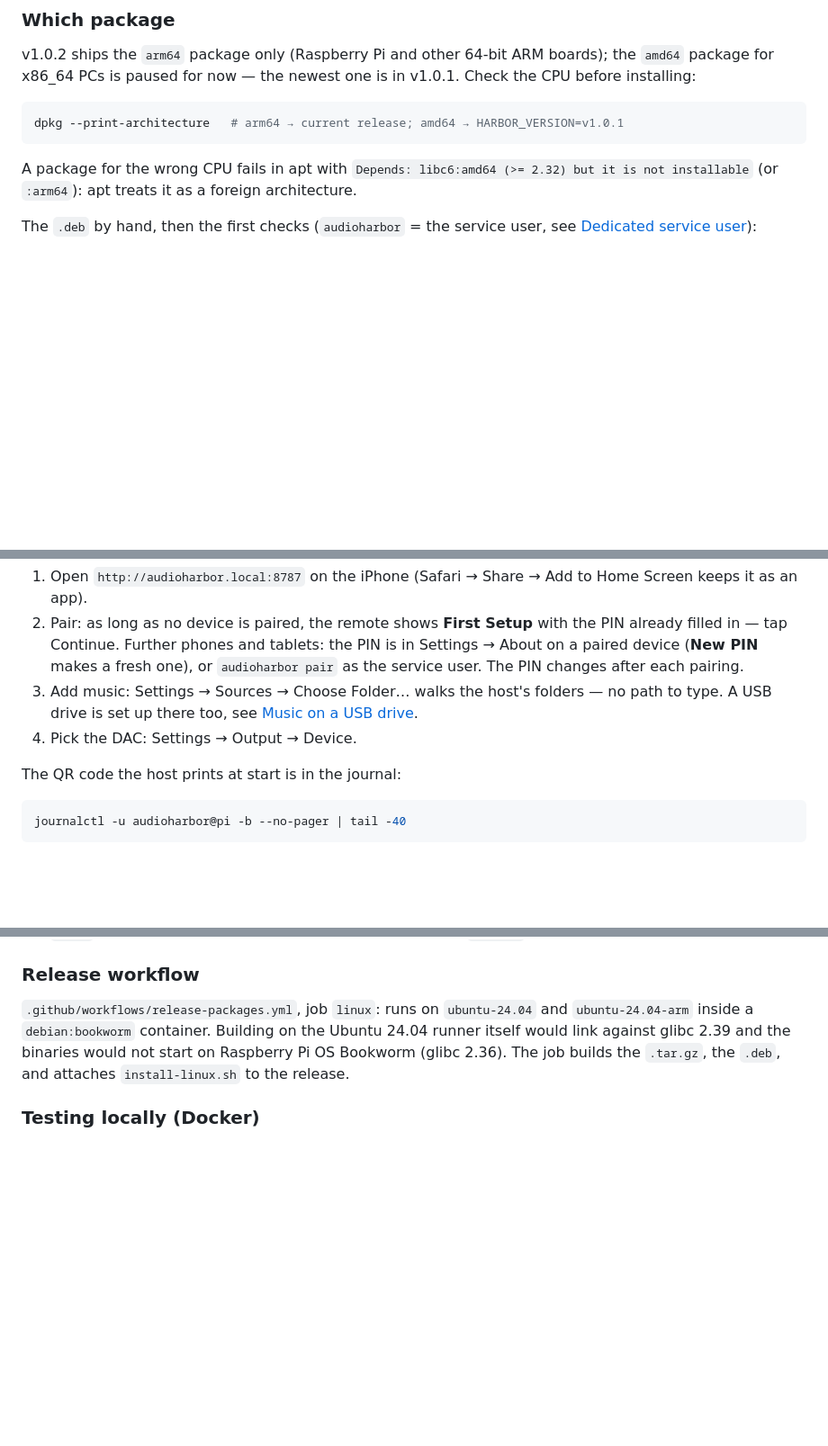
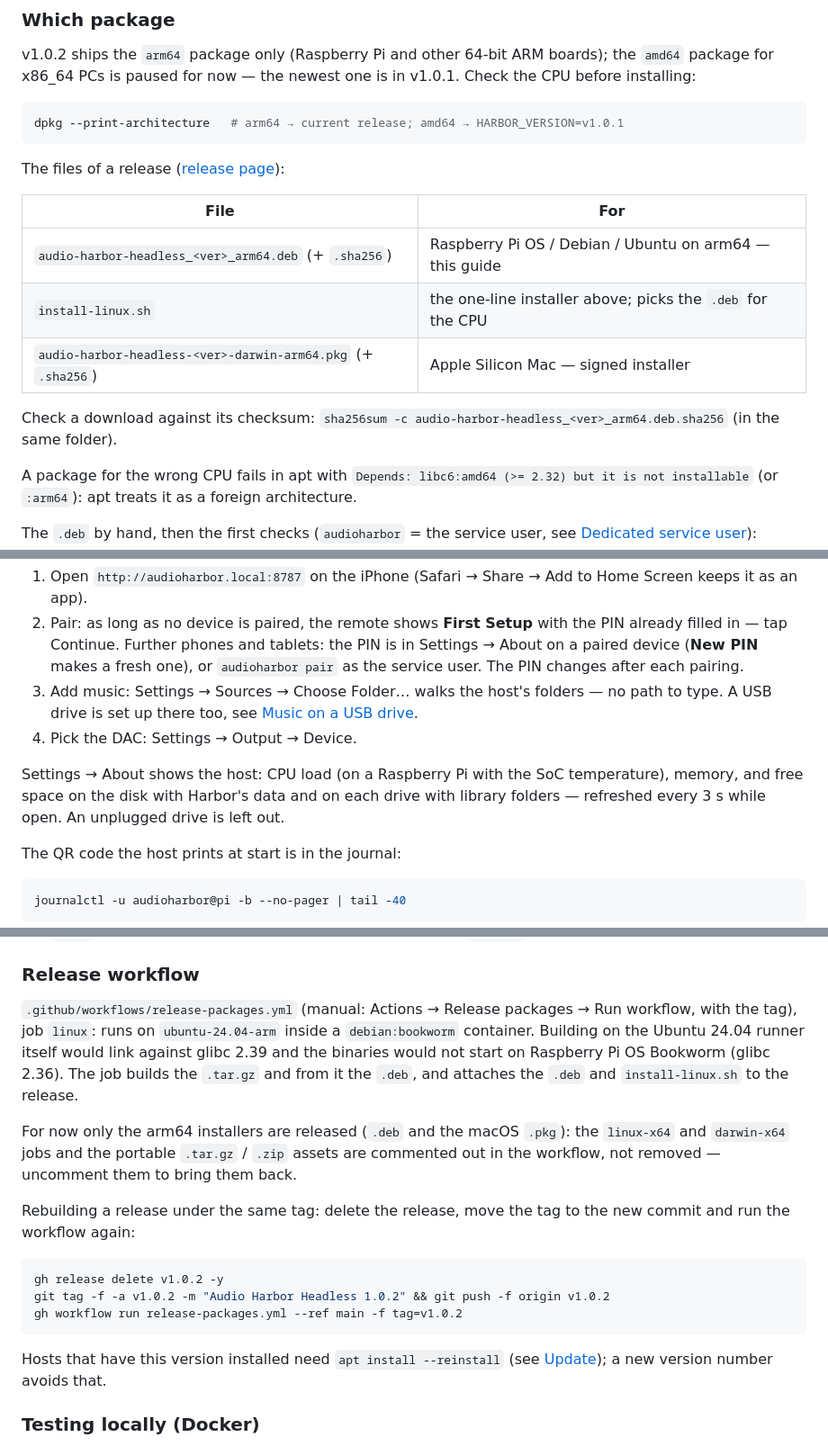
Before and after one commit to petergerov/audio-harbor-headless, a Markdown page: docs/LINUX.md, 3 parts joined by grey strips. Shown at 90% size. Rendered like a GitHub page; blank space fills up the shorter version.

Commit message:
Document release files, the arm64-only workflow, rebuilding a tag and host resources.
Co-Authored-By: Claude Opus 5.5 <noreply@anthropic.com>

````diff
--- a/docs/LINUX.md
+++ b/docs/LINUX.md
@@ -31,6 +31,16 @@ v1.0.2 ships the `arm64` package only (Raspberry Pi and other 64-bit ARM boards)
 ```bash
 dpkg --print-architecture   # arm64 → current release; amd64 → HARBOR_VERSION=v1.0.1
 ```
+
+The files of a release ([release page](https://github.com/petergerov/audio-harbor-headless/releases)):
+
+| File | For |
+|---|---|
+| `audio-harbor-headless_<ver>_arm64.deb` (+ `.sha256`) | Raspberry Pi OS / Debian / Ubuntu on arm64 — this guide |
+| `install-linux.sh` | the one-line installer above; picks the `.deb` for the CPU |
+| `audio-harbor-headless-<ver>-darwin-arm64.pkg` (+ `.sha256`) | Apple Silicon Mac — signed installer |
+
+Check a download against its checksum: `sha256sum -c audio-harbor-headless_<ver>_arm64.deb.sha256` (in the same folder).
 
 A package for the wrong CPU fails in apt with `Depends: libc6:amd64 (>= 2.32) but it is not installable` (or `:arm64`): apt treats it as a foreign architecture.
 
@@ -99,6 +109,8 @@ Tested on Debian 12 (Bookworm) and Debian 13 (Trixie), arm64.
 2. Pair: as long as no device is paired, the remote shows **First Setup** with the PIN already filled in — tap Continue. Further phones and tablets: the PIN is in Settings → About on a paired device (**New PIN** makes a fresh one), or `audioharbor pair` as the service user. The PIN changes after each pairing.
 3. Add music: Settings → Sources → Choose Folder… walks the host's folders — no path to type. A USB drive is set up there too, see [Music on a USB drive](#music-on-a-usb-drive).
 4. Pick the DAC: Settings → Output → Device.
+
+Settings → About shows the host: CPU load (on a Raspberry Pi with the SoC temperature), memory, and free space on the disk with Harbor's data and on each drive with library folders — refreshed every 3 s while open. An unplugged drive is left out.
 
 The QR code the host prints at start is in the journal:
 
@@ -360,7 +372,19 @@ Maintainer scripts:
 
 ### Release workflow
 
-`.github/workflows/release-packages.yml`, job `linux`: runs on `ubuntu-24.04` and `ubuntu-24.04-arm` inside a `debian:bookworm` container. Building on the Ubuntu 24.04 runner itself would link against glibc 2.39 and the binaries would not start on Raspberry Pi OS Bookworm (glibc 2.36). The job builds the `.tar.gz`, the `.deb`, and attaches `install-linux.sh` to the release.
+`.github/workflows/release-packages.yml` (manual: Actions → Release packages → Run workflow, with the tag), job `linux`: runs on `ubuntu-24.04-arm` inside a `debian:bookworm` container. Building on the Ubuntu 24.04 runner itself would link against glibc 2.39 and the binaries would not start on Raspberry Pi OS Bookworm (glibc 2.36). The job builds the `.tar.gz` and from it the `.deb`, and attaches the `.deb` and `install-linux.sh` to the release.
+
+For now only the arm64 installers are released (`.deb` and the macOS `.pkg`): the `linux-x64` and `darwin-x64` jobs and the portable `.tar.gz` / `.zip` assets are commented out in the workflow, not removed — uncomment them to bring them back.
+
+Rebuilding a release under the same tag: delete the release, move the tag to the new commit and run the workflow again:
+
+```bash
+gh release delete v1.0.2 -y
+git tag -f -a v1.0.2 -m "Audio Harbor Headless 1.0.2" && git push -f origin v1.0.2
+gh workflow run release-packages.yml --ref main -f tag=v1.0.2
+```
+
+Hosts that have this version installed need `apt install --reinstall` (see [Update](#update)); a new version number avoids that.
 
 ### Testing locally (Docker)
 
````
